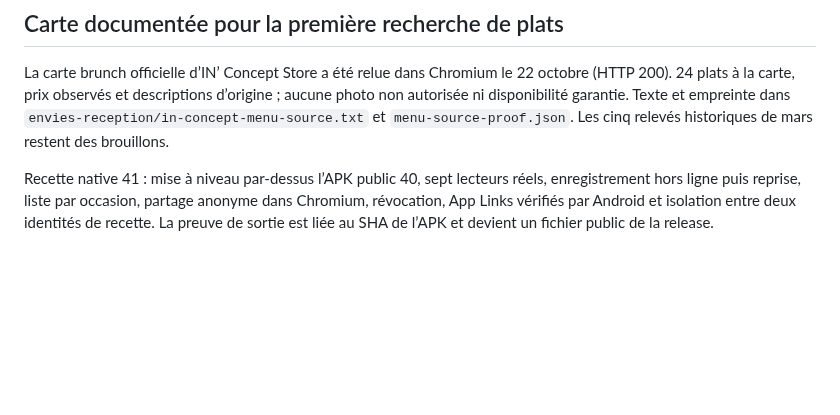
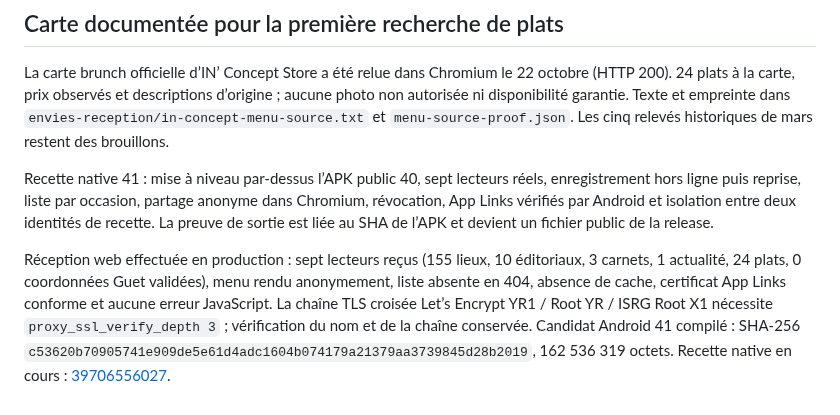
Before and after one commit to xtincell/spawt-ci-mobile-v1-mvp, a Markdown page: documentation/ENVIES_SORTIES_2026-10-22.md, the part around the change. GitHub-like rendering; blank space fills up the shorter version.

```diff
--- a/documentation/ENVIES_SORTIES_2026-10-22.md
+++ b/documentation/ENVIES_SORTIES_2026-10-22.md
@@ -100,3 +100,6 @@ Le panel transmet aussi les coordonnées affichées lors du contrôle : si un au
 La carte brunch officielle d’IN’ Concept Store a été relue dans Chromium le 22 octobre (HTTP 200). 24 plats à la carte, prix observés et descriptions d’origine ; aucune photo non autorisée ni disponibilité garantie. Texte et empreinte dans `envies-reception/in-concept-menu-source.txt` et `menu-source-proof.json`. Les cinq relevés historiques de mars restent des brouillons.
 
 Recette native 41 : mise à niveau par-dessus l’APK public 40, sept lecteurs réels, enregistrement hors ligne puis reprise, liste par occasion, partage anonyme dans Chromium, révocation, App Links vérifiés par Android et isolation entre deux identités de recette. La preuve de sortie est liée au SHA de l’APK et devient un fichier public de la release.
+
+
+Réception web effectuée en production : sept lecteurs reçus (155 lieux, 10 éditoriaux, 3 carnets, 1 actualité, 24 plats, 0 coordonnées Guet validées), menu rendu anonymement, liste absente en 404, absence de cache, certificat App Links conforme et aucune erreur JavaScript. La chaîne TLS croisée Let’s Encrypt YR1 / Root YR / ISRG Root X1 nécessite `proxy_ssl_verify_depth 3` ; vérification du nom et de la chaîne conservée. Candidat Android 41 compilé : SHA-256 `c53620b70905741e909de5e61d4adc1604b074179a21379aa3739845d28b2019`, 162 536 319 octets. Recette native en cours : [39706556027](https://github.com/xtincell/spawt-ci-mobile-v1-mvp/actions/runs/39706556027).
```
Also changed, not shown: documentation/envies-reception/site-place-live.png (added), documentation/envies-reception/site-status-live.png (added), 6 other files.
